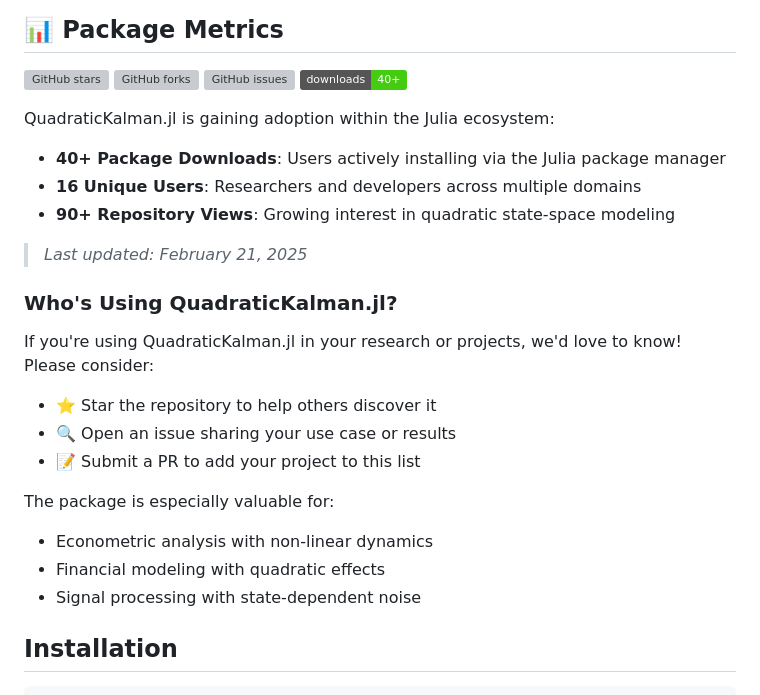
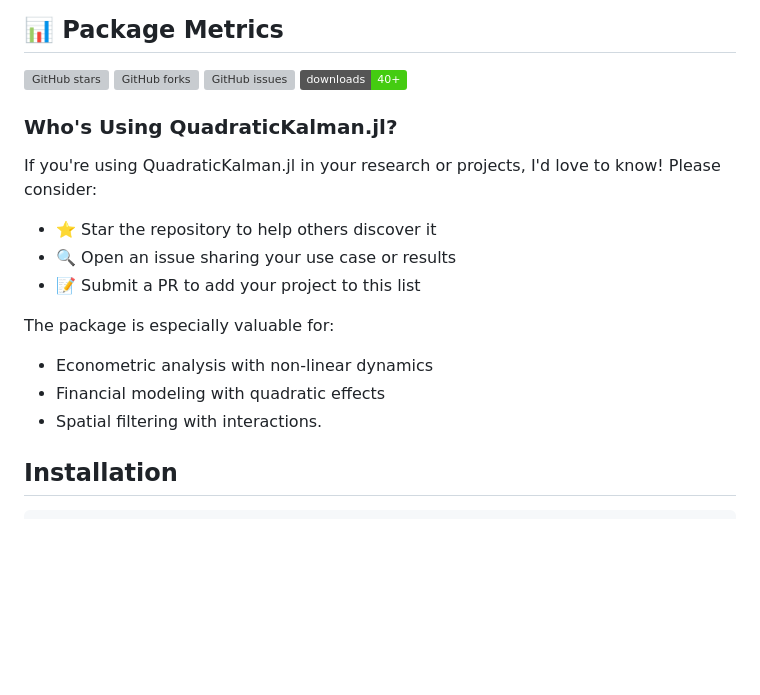
Before and after one commit to dleather/QuadraticKalman.jl, a Markdown page: README.md, the part around the change. Rendered like a GitHub page; badges without logos; blank space fills up the shorter version; grey boxes are pictures that could not be loaded.

```diff
--- a/README.md
+++ b/README.md
@@ -58,17 +58,9 @@ usage examples.
 [![GitHub issues](https://img.shields.io/github/issues/dleather/QuadraticKalman.jl)](https://github.com/dleather/QuadraticKalman.jl/issues)
 [![Package Downloads](https://img.shields.io/badge/downloads-40%2B-brightgreen)](https://github.com/dleather/QuadraticKalman.jl/graphs/traffic)
 
-QuadraticKalman.jl is gaining adoption within the Julia ecosystem:
-
-- **40+ Package Downloads**: Users actively installing via the Julia package manager
-- **16 Unique Users**: Researchers and developers across multiple domains
-- **90+ Repository Views**: Growing interest in quadratic state-space modeling
-
-> *Last updated: February 21, 2025*
-
 ### Who's Using QuadraticKalman.jl?
 
-If you're using QuadraticKalman.jl in your research or projects, we'd love to know! Please consider:
+If you're using QuadraticKalman.jl in your research or projects, I'd love to know! Please consider:
 - ⭐ Star the repository to help others discover it
 - 🔍 Open an issue sharing your use case or results
 - 📝 Submit a PR to add your project to this list
@@ -76,7 +68,7 @@ If you're using QuadraticKalman.jl in your research or projects, we'd love to kn
 The package is especially valuable for:
 - Econometric analysis with non-linear dynamics
 - Financial modeling with quadratic effects
-- Signal processing with state-dependent noise
+- Spatial filtering with interactions.
 
 ## Installation
 
```
